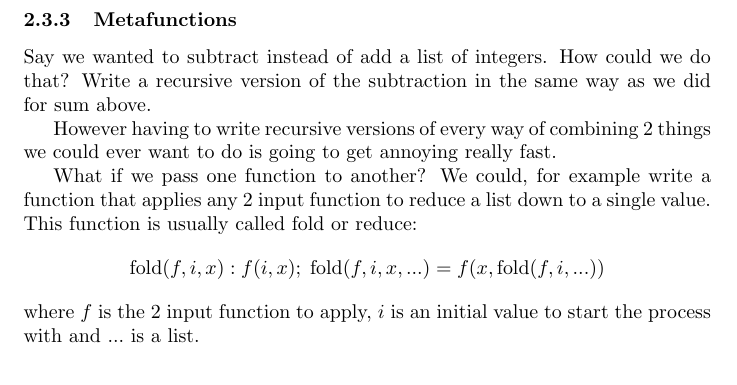
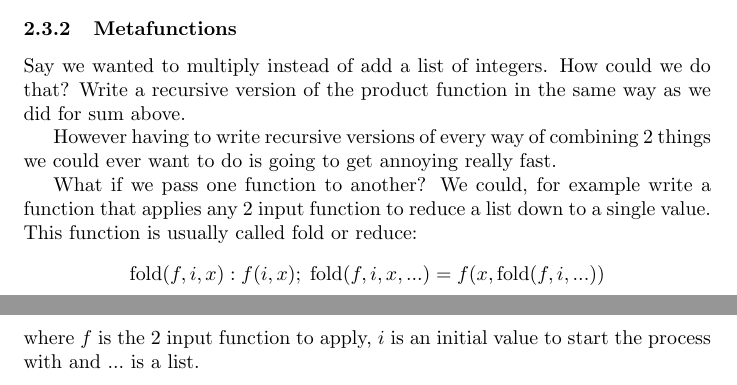
Before and after one commit to foolswood/ideas_and_paradigms_talk, a LaTeX document (oo.tex): part of page 7 of 8 before the commit and two parts of pages 6 and 7 of 8 after it, the two joined at a grey line, cut so that both start at the same text. Compiled offline with pdfLaTeX.

Commit message:
Reorder sections in functional bit to keep looping together

```diff
--- a/oo.tex
+++ b/oo.tex
@@ -300,6 +300,25 @@ You can call your function from itself:
 sum(a) = a ;\; sum(a, ...) = a + sum(...)
 \end{displaymath}
 
+\subsubsection{Metafunctions}
+Say we wanted to multiply instead of add a list of integers.
+How could we do that?
+Write a recursive version of the product function in the same way as we did for
+sum above.
+
+However having to write recursive versions of every way of combining 2 things
+we could ever want to do is going to get annoying really fast.
+
+What if we pass one function to another?
+We could, for example write a function that applies any 2 input function to
+reduce a list down to a single value.
+This function is usually called fold or reduce:
+\begin{displaymath}
+\mathrm{fold}(f, i, x): f(i, x) ;\; \mathrm{fold}(f, i, x, ...) = f(x, \mathrm{fold}(f, i, ...))
+\end{displaymath}
+where $f$ is the 2 input function to apply, $i$ is an initial value to start
+the process with and $...$ is a list.
+
 \subsubsection{Dynamic functions}
 Think of a function that adds 3 to another number:
 \begin{displaymath}
@@ -314,25 +333,6 @@ function that adds the number we asked to be added:
 \begin{displaymath}
 g(y): (f(x): x + y)
 \end{displaymath}
-
-\subsubsection{Metafunctions}
-Say we wanted to subtract instead of add a list of integers.
-How could we do that?
-Write a recursive version of the subtraction in the same way as we did for sum
-above.
-
-However having to write recursive versions of every way of combining 2 things
-we could ever want to do is going to get annoying really fast.
-
-What if we pass one function to another?
-We could, for example write a function that applies any 2 input function to
-reduce a list down to a single value.
-This function is usually called fold or reduce:
-\begin{displaymath}
-\mathrm{fold}(f, i, x): f(i, x) ;\; \mathrm{fold}(f, i, x, ...) = f(x, \mathrm{fold}(f, i, ...))
-\end{displaymath}
-where $f$ is the 2 input function to apply, $i$ is an initial value to start
-the process with and $...$ is a list.
 
 \subsection{"Faux-O"}
 We're now going somewhere that many professionals haven't considered.
```
Also changed, not shown: oo.pdf.
